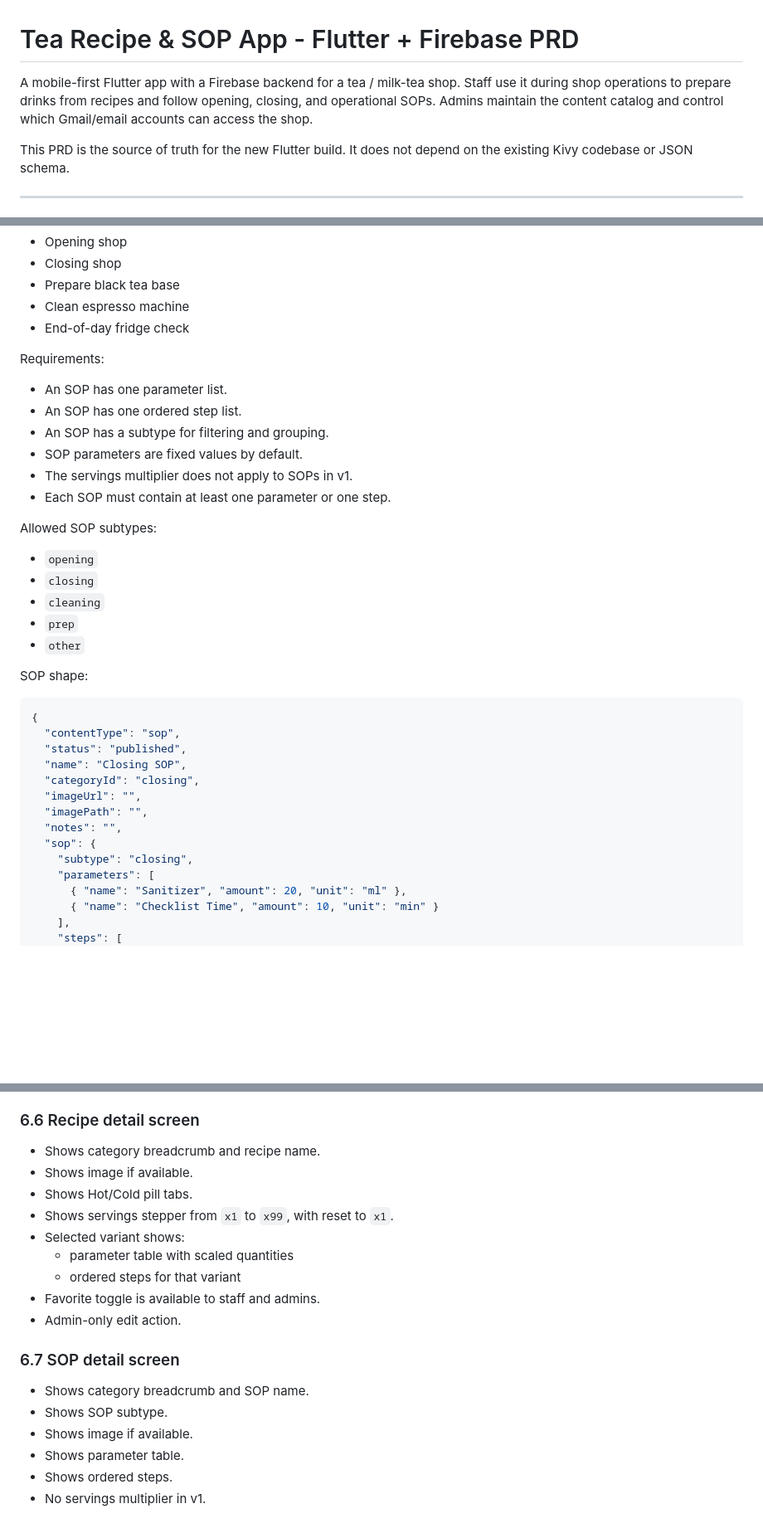
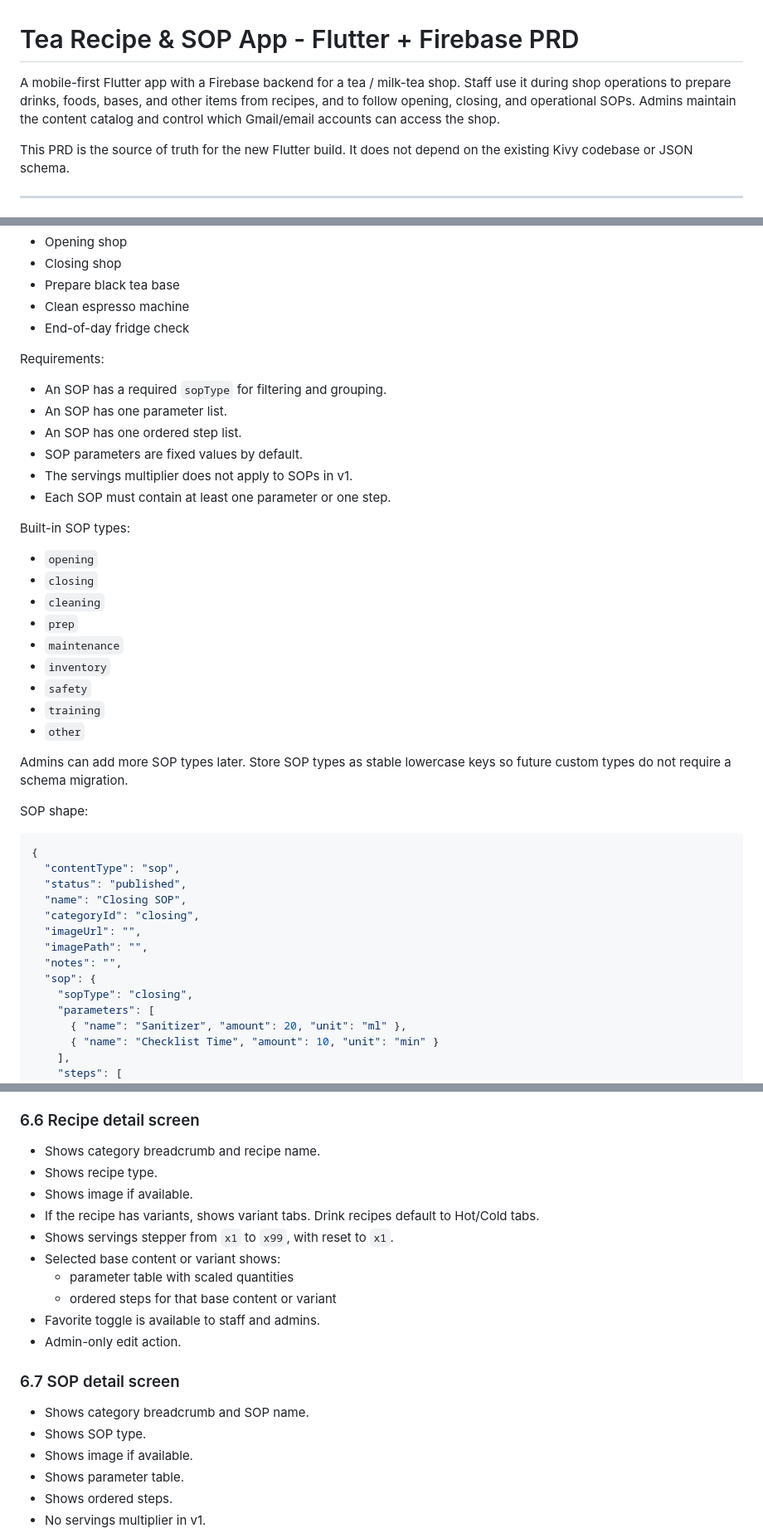
Before and after one commit to ryan11-tech/kivy-desktop-sop, a Markdown page: PRD-flutter.md, 3 parts joined by grey strips. Shown at 83% size. GitHub-like rendering; blank space fills up the shorter version.

```diff
--- a/PRD-flutter.md
+++ b/PRD-flutter.md
@@ -1,9 +1,10 @@
 # Tea Recipe & SOP App - Flutter + Firebase PRD
 
 A mobile-first Flutter app with a Firebase backend for a tea / milk-tea shop.
-Staff use it during shop operations to prepare drinks from recipes and follow
-opening, closing, and operational SOPs. Admins maintain the content catalog and
-control which Gmail/email accounts can access the shop.
+Staff use it during shop operations to prepare drinks, foods, bases, and other
+items from recipes, and to follow opening, closing, and operational SOPs.
+Admins maintain the content catalog and control which Gmail/email accounts can
+access the shop.
 
 This PRD is the source of truth for the new Flutter build. It does not depend
 on the existing Kivy codebase or JSON schema.
@@ -291,20 +340,27 @@ Examples:
 
 Requirements:
 
+- An SOP has a required `sopType` for filtering and grouping.
 - An SOP has one parameter list.
 - An SOP has one ordered step list.
-- An SOP has a subtype for filtering and grouping.
 - SOP parameters are fixed values by default.
 - The servings multiplier does not apply to SOPs in v1.
 - Each SOP must contain at least one parameter or one step.
 
-Allowed SOP subtypes:
+Built-in SOP types:
 
 - `opening`
 - `closing`
 - `cleaning`
 - `prep`
+- `maintenance`
+- `inventory`
+- `safety`
+- `training`
 - `other`
+
+Admins can add more SOP types later. Store SOP types as stable lowercase keys
+so future custom types do not require a schema migration.
 
 SOP shape:
 
@@ -318,7 +374,7 @@ SOP shape:
   "imagePath": "",
   "notes": "",
   "sop": {
-    "subtype": "closing",
+    "sopType": "closing",
     "parameters": [
       { "name": "Sanitizer", "amount": 20, "unit": "ml" },
       { "name": "Checklist Time", "amount": 10, "unit": "min" }
@@ -431,19 +488,21 @@ content. Staff search results must include only `published` content.
 ### 6.6 Recipe detail screen
 
 - Shows category breadcrumb and recipe name.
+- Shows recipe type.
 - Shows image if available.
-- Shows Hot/Cold pill tabs.
+- If the recipe has variants, shows variant tabs. Drink recipes default to
+  Hot/Cold tabs.
 - Shows servings stepper from `x1` to `x99`, with reset to `x1`.
-- Selected variant shows:
+- Selected base content or variant shows:
   - parameter table with scaled quantities
-  - ordered steps for that variant
+  - ordered steps for that base content or variant
 - Favorite toggle is available to staff and admins.
 - Admin-only edit action.
 
 ### 6.7 SOP detail screen
 
 - Shows category breadcrumb and SOP name.
-- Shows SOP subtype.
+- Shows SOP type.
 - Shows image if available.
 - Shows parameter table.
 - Shows ordered steps.
```
Also changed, not shown: other parts of PRD-flutter.md (+131 -59 lines), ARCHITECTURE-flutter.md (+5 -3 lines).
